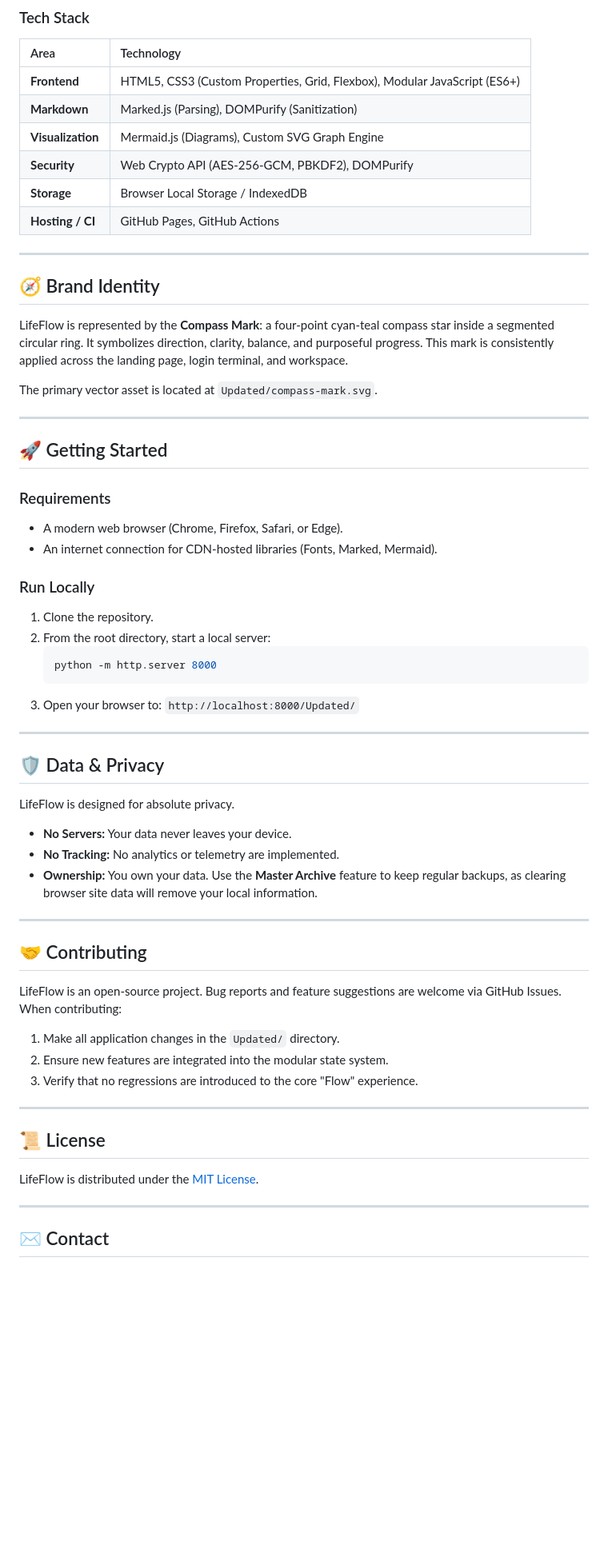
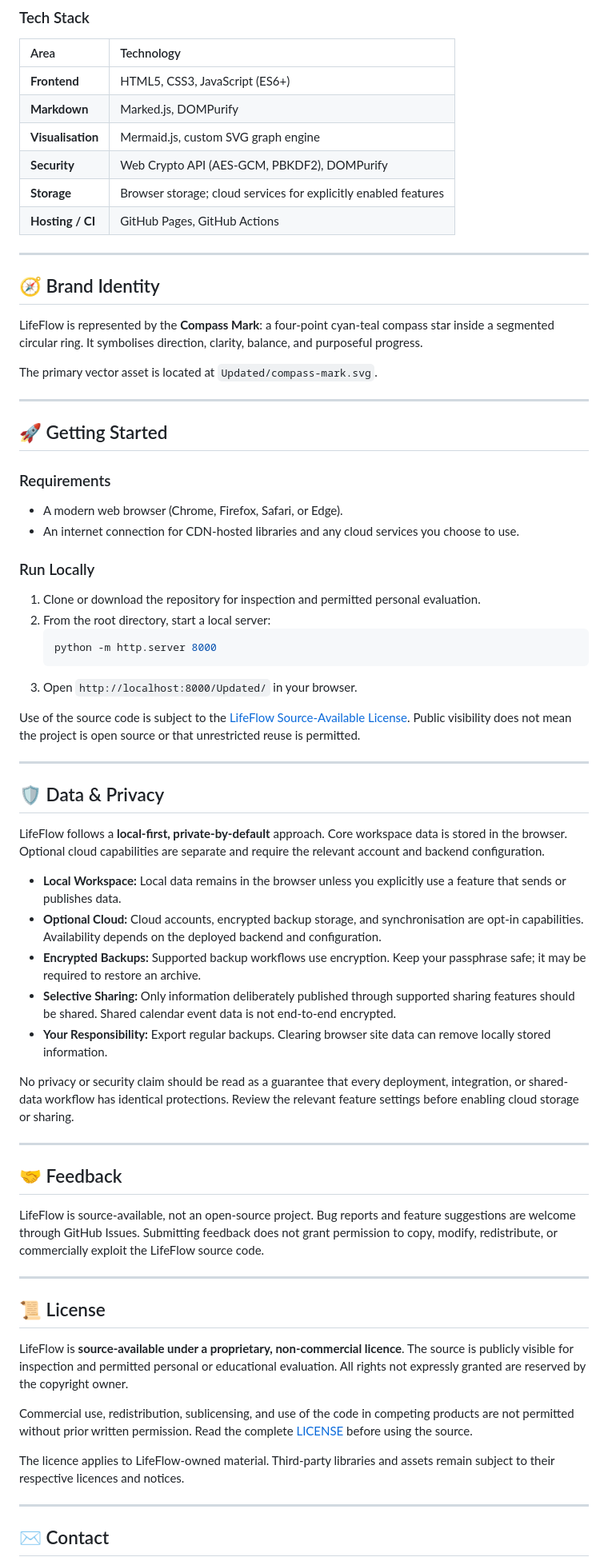
Before and after one commit to BrightShadow0/LifeFlow, a Markdown page: README.md, the part around one of its changes. Shown at 80% size. Rendered like a GitHub page; blank space fills up the shorter version.

````diff
--- a/README.md
+++ b/README.md
@@ -54,17 +59,17 @@ LifeFlow has evolved from a monolithic prototype into a decoupled, modular ecosy
 | Area | Technology |
 | :--- | :--- |
-| **Frontend** | HTML5, CSS3 (Custom Properties, Grid, Flexbox), Modular JavaScript (ES6+) |
-| **Markdown** | Marked.js (Parsing), DOMPurify (Sanitization) |
-| **Visualization** | Mermaid.js (Diagrams), Custom SVG Graph Engine |
-| **Security** | Web Crypto API (AES-256-GCM, PBKDF2), DOMPurify |
-| **Storage** | Browser Local Storage / IndexedDB |
+| **Frontend** | HTML5, CSS3, JavaScript (ES6+) |
+| **Markdown** | Marked.js, DOMPurify |
+| **Visualisation** | Mermaid.js, custom SVG graph engine |
+| **Security** | Web Crypto API (AES-GCM, PBKDF2), DOMPurify |
+| **Storage** | Browser storage; cloud services for explicitly enabled features |
 | **Hosting / CI** | GitHub Pages, GitHub Actions |
 
 ---
 
 ## 🧭 Brand Identity
 
-LifeFlow is represented by the **Compass Mark**: a four-point cyan-teal compass star inside a segmented circular ring. It symbolizes direction, clarity, balance, and purposeful progress. This mark is consistently applied across the landing page, login terminal, and workspace.
+LifeFlow is represented by the **Compass Mark**: a four-point cyan-teal compass star inside a segmented circular ring. It symbolises direction, clarity, balance, and purposeful progress.
 
 The primary vector asset is located at `Updated/compass-mark.svg`.
 
@@ -74,39 +79,47 @@ The primary vector asset is located at `Updated/compass-mark.svg`.
 
 ### Requirements
 - A modern web browser (Chrome, Firefox, Safari, or Edge).
-- An internet connection for CDN-hosted libraries (Fonts, Marked, Mermaid).
+- An internet connection for CDN-hosted libraries and any cloud services you choose to use.
 
 ### Run Locally
-1. Clone the repository.
+1. Clone or download the repository for inspection and permitted personal evaluation.
 2. From the root directory, start a local server:
    ```bash
    python -m http.server 8000
    ```
-3. Open your browser to: `http://localhost:8000/Updated/`
+3. Open `http://localhost:8000/Updated/` in your browser.
+
+Use of the source code is subject to the [LifeFlow Source-Available License](./LICENSE). Public visibility does not mean the project is open source or that unrestricted reuse is permitted.
 
 ---
 
 ## 🛡️ Data & Privacy
 
-LifeFlow is designed for absolute privacy.
-- **No Servers:** Your data never leaves your device.
-- **No Tracking:** No analytics or telemetry are implemented.
-- **Ownership:** You own your data. Use the **Master Archive** feature to keep regular backups, as clearing browser site data will remove your local information.
+LifeFlow follows a **local-first, private-by-default** approach. Core workspace data is stored in the browser. Optional cloud capabilities are separate and require the relevant account and backend configuration.
+
+- **Local Workspace:** Local data remains in the browser unless you explicitly use a feature that sends or publishes data.
+- **Optional Cloud:** Cloud accounts, encrypted backup storage, and synchronisation are opt-in capabilities. Availability depends on the deployed backend and configuration.
+- **Encrypted Backups:** Supported backup workflows use encryption. Keep your passphrase safe; it may be required to restore an archive.
+- **Selective Sharing:** Only information deliberately published through supported sharing features should be shared. Shared calendar event data is not end-to-end encrypted.
+- **Your Responsibility:** Export regular backups. Clearing browser site data can remove locally stored information.
+
+No privacy or security claim should be read as a guarantee that every deployment, integration, or shared-data workflow has identical protections. Review the relevant feature settings before enabling cloud storage or sharing.
 
 ---
 
-## 🤝 Contributing
+## 🤝 Feedback
 
-LifeFlow is an open-source project. Bug reports and feature suggestions are welcome via GitHub Issues. When contributing:
-1. Make all application changes in the `Updated/` directory.
-2. Ensure new features are integrated into the modular state system.
-3. Verify that no regressions are introduced to the core "Flow" experience.
+LifeFlow is source-available, not an open-source project. Bug reports and feature suggestions are welcome through GitHub Issues. Submitting feedback does not grant permission to copy, modify, redistribute, or commercially exploit the LifeFlow source code.
 
 ---
 
 ## 📜 License
 
-LifeFlow is distributed under the [MIT License](https://opensource.org/licenses/MIT).
+LifeFlow is **source-available under a proprietary, non-commercial licence**. The source is publicly visible for inspection and permitted personal or educational evaluation. All rights not expressly granted are reserved by the copyright owner.
+
+Commercial use, redistribution, sublicensing, and use of the code in competing products are not permitted without prior written permission. Read the complete [LICENSE](./LICENSE) before using the source.
+
+The licence applies to LifeFlow-owned material. Third-party libraries and assets remain subject to their respective licences and notices.
 
 ---
 
````
Also changed, not shown: other parts of README.md (+28 -23 lines).
